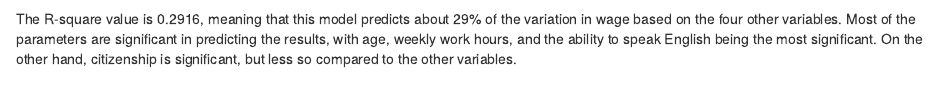
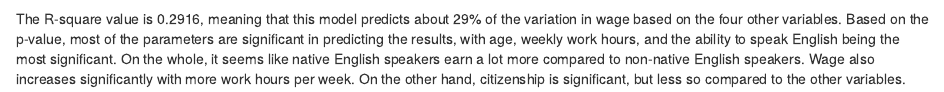
Before and after one commit to SES-5215-F2020/xiaohebi, an R Markdown document (assignment 4 for submission.Rmd): the page in a window 1100 px wide, from 850 px down. Rendered offline with R 4.5, knitr and Pandoc, with nearby package versions; some code elsewhere in the file could not run offline.

Commit message:
Final html submission

````diff
--- a/assignment 4 for submission.Rmd
+++ b/assignment 4 for submission.Rmd
@@ -36,4 +36,4 @@ WAGP_model = lm(WAGP ~ ENG_label + CIT_label + AGEP + WKHP,
             data = filtered_dataset)
 summary(WAGP_model)
 ```
-The R-square value is 0.2916, meaning that this model predicts about 29% of the variation in wage based on the four other variables. Most of the parameters are significant in predicting the results, with age, weekly work hours, and the ability to speak English being the most significant. On the other hand, citizenship is significant, but less so compared to the other variables.
+The R-square value is 0.2916, meaning that this model predicts about 29% of the variation in wage based on the four other variables. Based on the p-value, most of the parameters are significant in predicting the results, with age, weekly work hours, and the ability to speak English being the most significant. On the whole, it seems like native English speakers earn a lot more compared to non-native English speakers. Wage also increases significantly with more work hours per week. On the other hand, citizenship is significant, but less so compared to the other variables.
````
